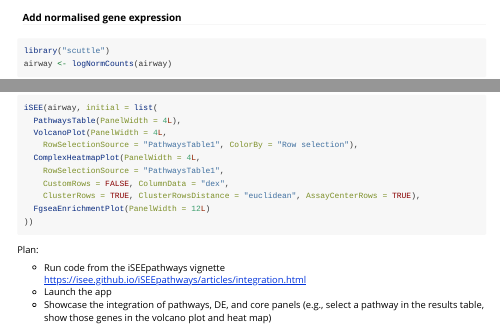
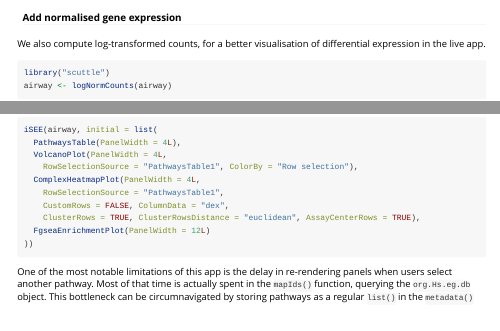
Before and after one commit to iSEE/iSEEDemoEuroBioC2024, an R Markdown document (vignettes/workshop_isee_extension.Rmd): the page in a window 1100 px wide, from 9740 px down, and a second part further down, joined at a grey line. Rendered offline with R 4.5, knitr and Pandoc, with nearby package versions; some code elsewhere in the file could not run offline; long lines of code are wrapped; common packages that the code uses without loading them are loaded.

Commit message:
add final notes for the iSEEpathways section

````diff
--- a/vignettes/workshop_isee_extension.Rmd
+++ b/vignettes/workshop_isee_extension.Rmd
@@ -484,6 +484,8 @@ airway <- registerAppOptions(airway, Pathways.map.functions = list(GO = map_GO))
 
 #### Add normalised gene expression
 
+We also compute log-transformed counts, for a better visualisation of differential expression in the live app.
+
 ```{r}
 library("scuttle")
 airway <- logNormCounts(airway)
@@ -506,11 +508,5 @@ iSEE(airway, initial = list(
 ))
 ```
 
-Plan:
-
-* Run code from the iSEEpathways vignette https://isee.github.io/iSEEpathways/articles/integration.html
-* Launch the app
-* Showcase the integration of pathways, DE, and core panels
-  (e.g., select a pathway in the results table, show those genes in the volcano plot and heat map)
-
-(Remember: 10 min)
+One of the most notable limitations of this app is the delay in re-rendering panels when users select another pathway.
+Most of that time is actually spent in the `mapIds()` function, querying the `org.Hs.eg.db` object.
````
Also changed, not shown: vignettes/workshop_isee_extension.Rmd (1 more changed lines).
